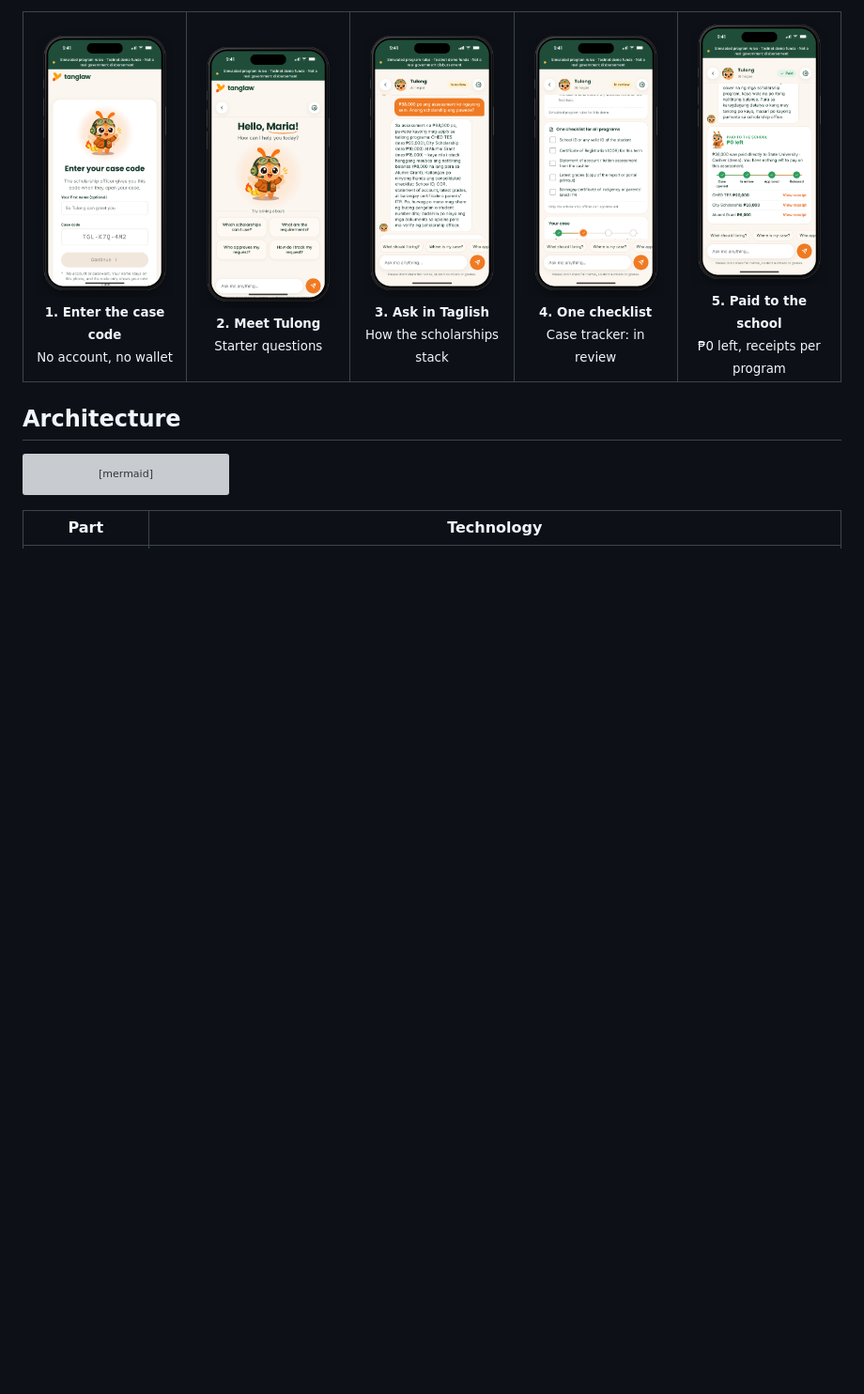
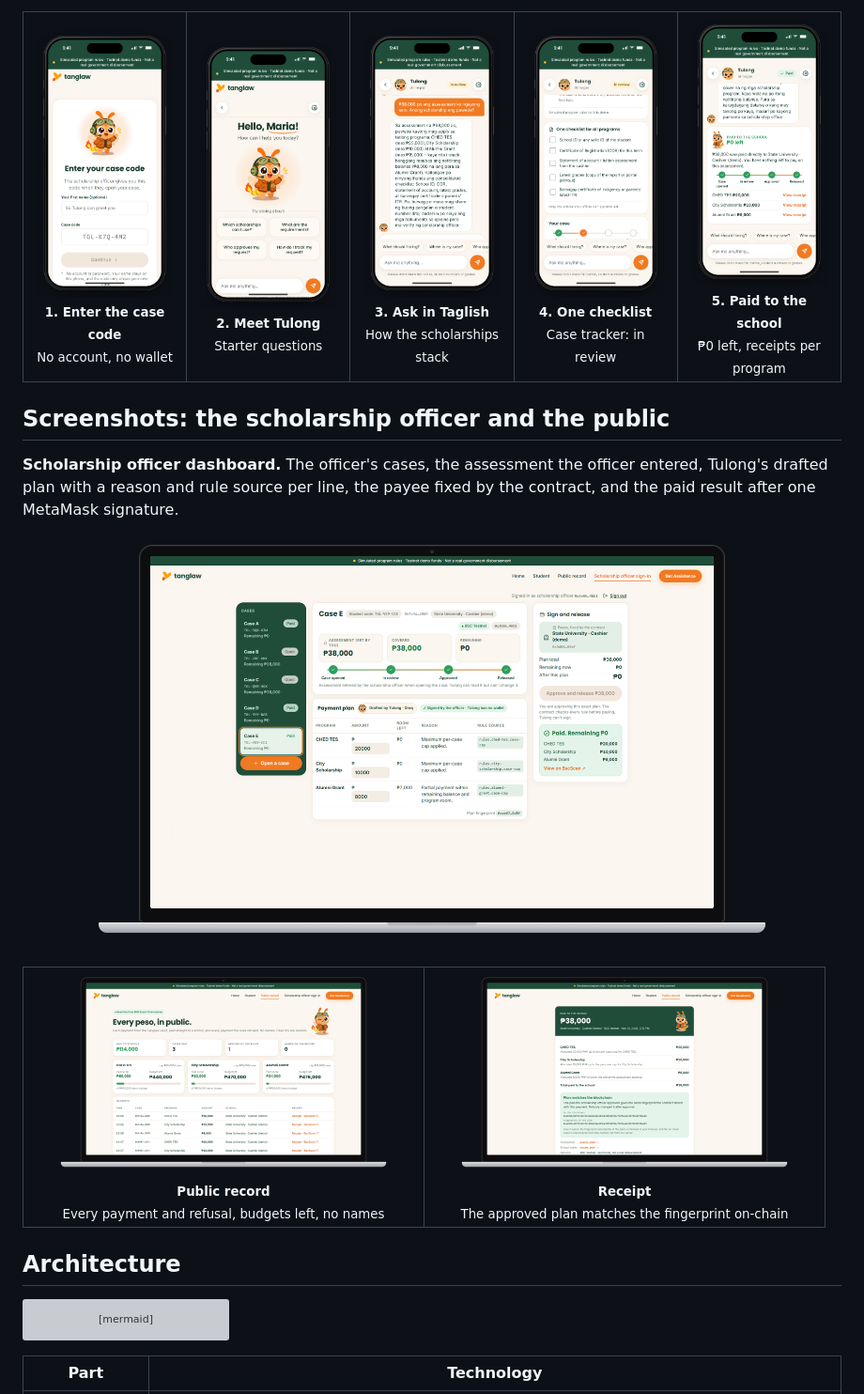
Before and after one commit to lyle-leif/Tanglaw, a Markdown page: readme.md, the part around the change. Shown at 94% size. GitHub-like rendering; pictures changed too: docs/screenshots/officer-1-dashboard.png (added), docs/screenshots/public-1-record.png (added), docs/screenshots/public-2-receipt.png (added); blank space fills up the shorter version; grey boxes are pictures that could not be loaded.

Commit message:
Add laptop-framed officer dashboard, public record and receipt screenshots to the README

```diff
--- a/readme.md
+++ b/readme.md
@@ -54,6 +54,19 @@ What Maria sees on her phone. Captured from the running app against the live tes
     <td align="center" width="20%"><img src="docs/screenshots/student-3-tulong.png" alt="Tulong explains how the three scholarships stack, in Taglish" width="170"><br><sub><b>3. Ask in Taglish</b><br>How the scholarships stack</sub></td>
     <td align="center" width="20%"><img src="docs/screenshots/student-4-checklist.png" alt="One checklist for all programs and the case tracker" width="170"><br><sub><b>4. One checklist</b><br>Case tracker: in review</sub></td>
     <td align="center" width="20%"><img src="docs/screenshots/student-5-paid.png" alt="Paid to the school, zero left, with receipts per program" width="170"><br><sub><b>5. Paid to the school</b><br>₱0 left, receipts per program</sub></td>
+  </tr>
+</table>
+
+## Screenshots: the scholarship officer and the public
+
+**Scholarship officer dashboard.** The officer's cases, the assessment the officer entered, Tulong's drafted plan with a reason and rule source per line, the payee fixed by the contract, and the paid result after one MetaMask signature.
+
+<p align="center"><img src="docs/screenshots/officer-1-dashboard.png" alt="Scholarship officer dashboard: Case E paid, CHED TES 20,000, City Scholarship 10,000, Alumni Grant 8,000, remaining zero" width="820"></p>
+
+<table>
+  <tr>
+    <td align="center" width="50%"><img src="docs/screenshots/public-1-record.png" alt="Public record: total paid to schools, cases paid, refusals, program budgets and receipts, no names" width="400"><br><sub><b>Public record</b><br>Every payment and refusal, budgets left, no names</sub></td>
+    <td align="center" width="50%"><img src="docs/screenshots/public-2-receipt.png" alt="Receipt for Case A with the plan fingerprint matching the blockchain" width="400"><br><sub><b>Receipt</b><br>The approved plan matches the fingerprint on-chain</sub></td>
   </tr>
 </table>
 
```
